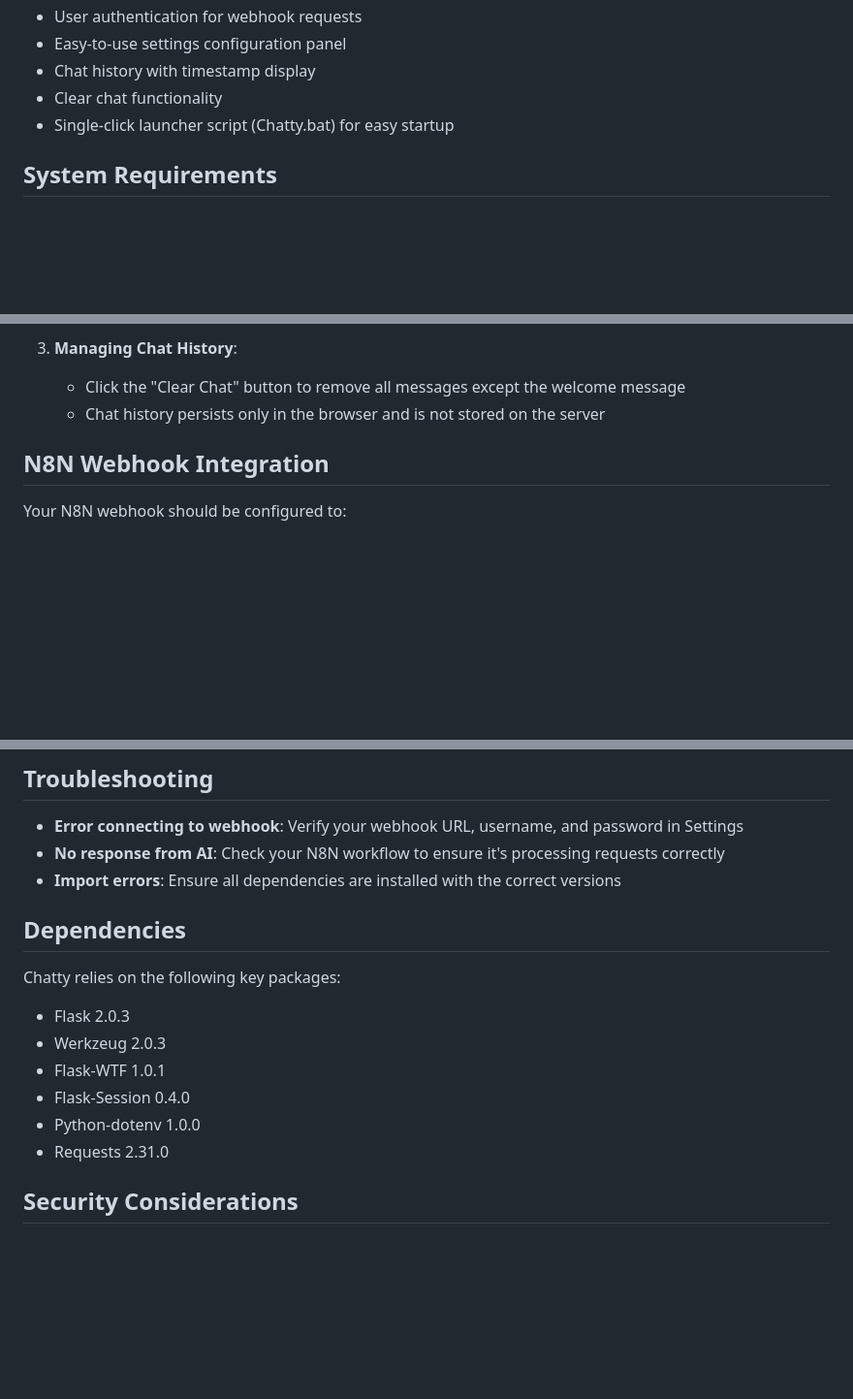
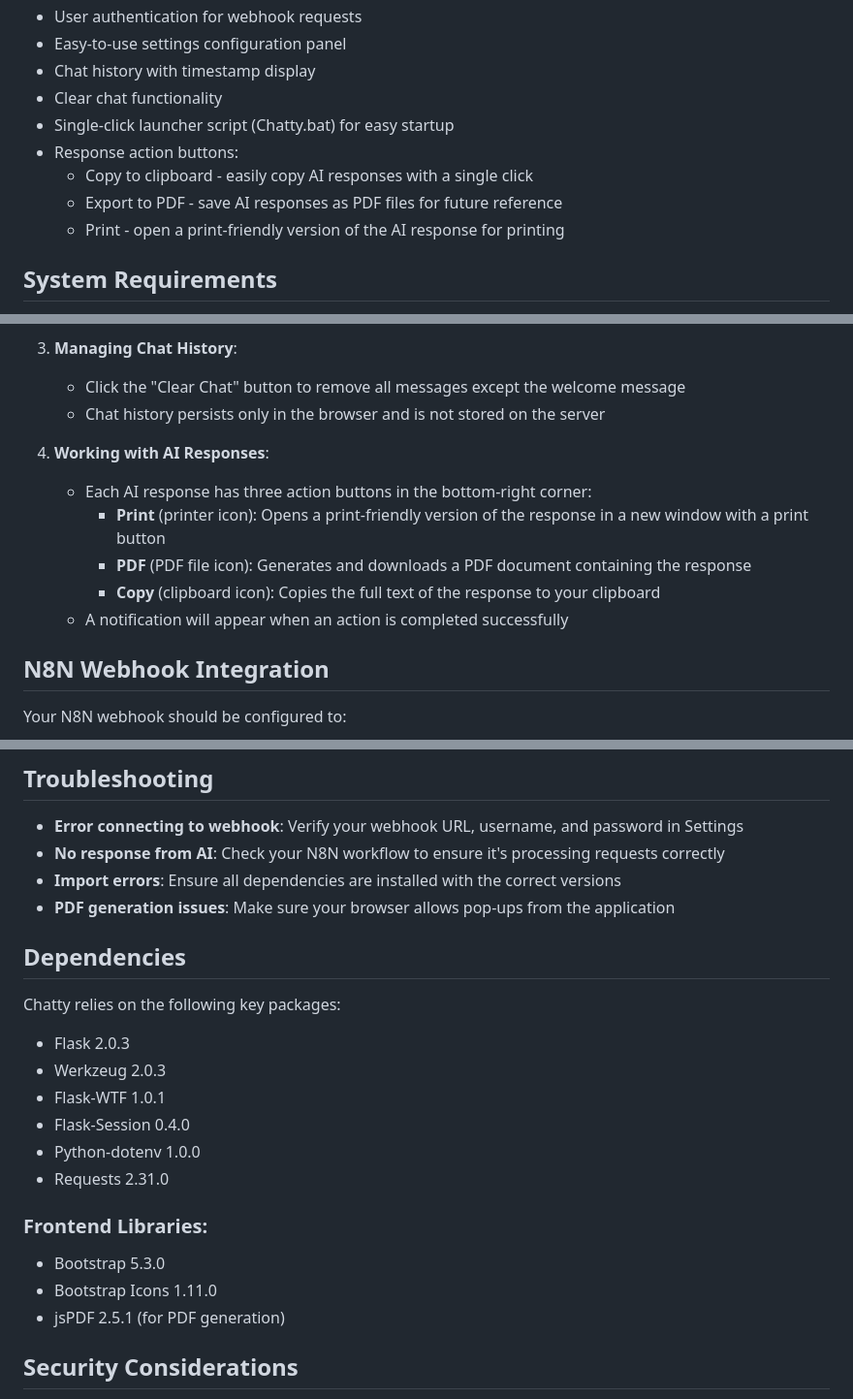
Before and after one commit to cortexuvula/chatty, a Markdown page: README.md, 3 parts joined by grey strips. Shown: that part at 97% size. Rendered like a GitHub page; blank space fills up the shorter version.

```diff
--- a/README.md
+++ b/README.md
@@ -15,6 +15,10 @@ Chatty is a Flask-based web application that connects to N8N webhooks to process
 - Chat history with timestamp display
 - Clear chat functionality
 - Single-click launcher script (Chatty.bat) for easy startup
+- Response action buttons:
+  - Copy to clipboard - easily copy AI responses with a single click
+  - Export to PDF - save AI responses as PDF files for future reference
+  - Print - open a print-friendly version of the AI response for printing
 
 ## System Requirements
 
@@ -110,6 +114,13 @@ python app.py
    - Click the "Clear Chat" button to remove all messages except the welcome message
    - Chat history persists only in the browser and is not stored on the server
 
+4. **Working with AI Responses**:
+   - Each AI response has three action buttons in the bottom-right corner:
+     - **Print** (printer icon): Opens a print-friendly version of the response in a new window with a print button
+     - **PDF** (PDF file icon): Generates and downloads a PDF document containing the response
+     - **Copy** (clipboard icon): Copies the full text of the response to your clipboard
+   - A notification will appear when an action is completed successfully
+
 ## N8N Webhook Integration
 
 Your N8N webhook should be configured to:
@@ -146,6 +157,7 @@ Example N8N workflow:
 - **Error connecting to webhook**: Verify your webhook URL, username, and password in Settings
 - **No response from AI**: Check your N8N workflow to ensure it's processing requests correctly
 - **Import errors**: Ensure all dependencies are installed with the correct versions
+- **PDF generation issues**: Make sure your browser allows pop-ups from the application
 
 ## Dependencies
 
@@ -156,6 +168,11 @@ Chatty relies on the following key packages:
 - Flask-Session 0.4.0
 - Python-dotenv 1.0.0
 - Requests 2.31.0
+
+### Frontend Libraries:
+- Bootstrap 5.3.0
+- Bootstrap Icons 1.11.0
+- jsPDF 2.5.1 (for PDF generation)
 
 ## Security Considerations
 
```
